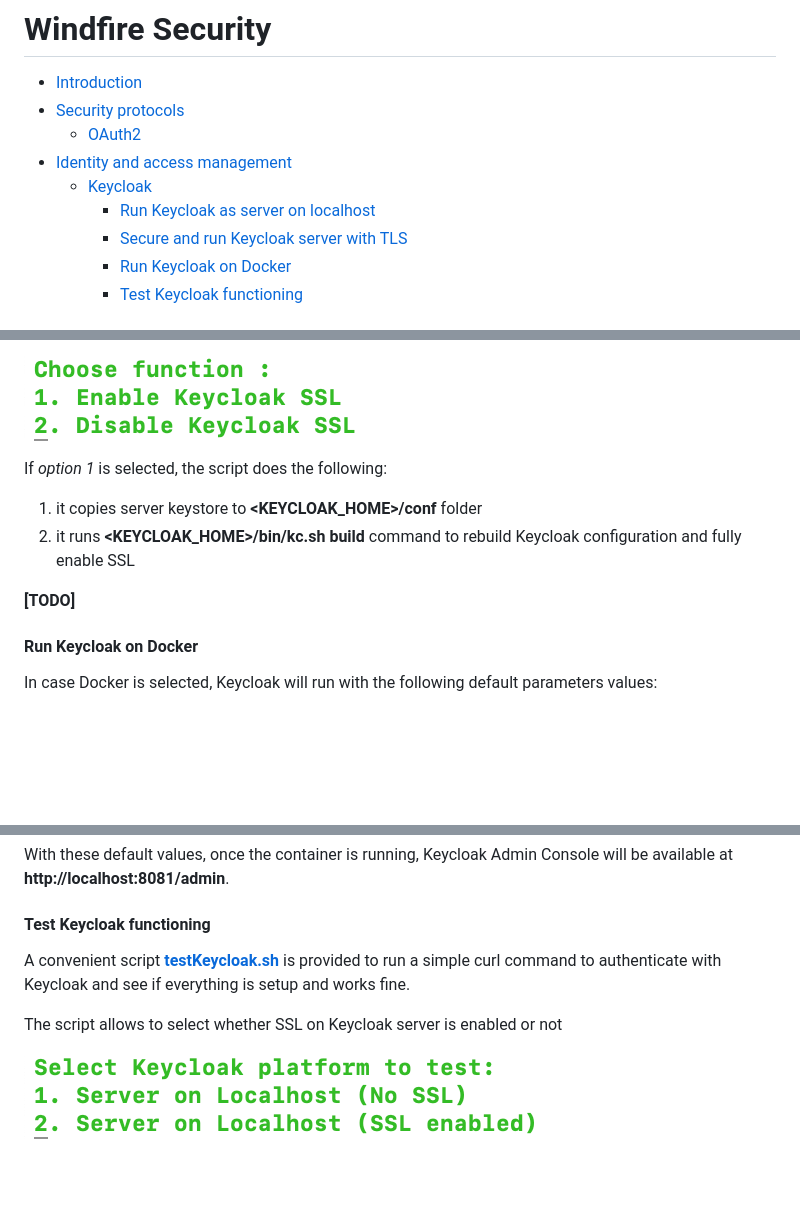
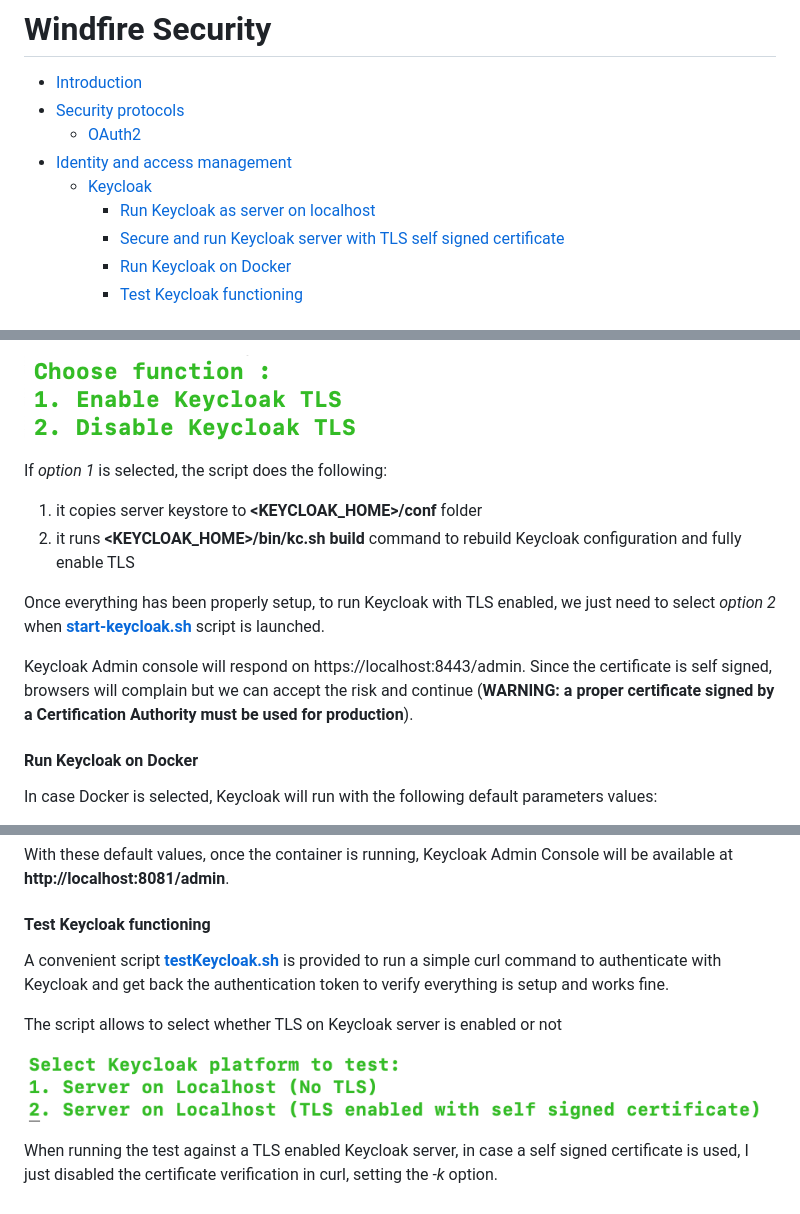
Before and after one commit to robipozzi/windfire-security, a Markdown page: README.md, 3 parts joined by grey strips. GitHub-like rendering; pictures changed too: img/Select_enable_disable_SSL.png (deleted), img/Select_enable_disable_TLS.png (added), img/Select_test.png; blank space fills up the shorter version.

```diff
--- a/README.md
+++ b/README.md
@@ -5,7 +5,7 @@
 - [Identity and access management](#identity-and-access-management)
     - [Keycloak](#Keycloak)
         - [Run Keycloak as server on localhost](#run-keycloak-as-server-on-localhost)
-        - [Secure and run Keycloak server with TLS](#secure-and-run-keycloak-server-with-tls)
+        - [Secure and run Keycloak server with TLS self signed certificate](#secure-and-run-keycloak-server-with-tls-self-signed-certificate)
         - [Run Keycloak on Docker](#run-keycloak-on-docker)
         - [Test Keycloak functioning](#test-keycloak-functioning)
 
@@ -76,12 +78,14 @@ Once the server keystore has been generated, run **[setupKeycloakMode.sh](keyclo
 
-![](img/Select_enable_disable_SSL.png)
+![](img/Select_enable_disable_TLS.png)
 
 If *option 1* is selected, the script does the following:
 
 1. it copies server keystore to **<KEYCLOAK_HOME>/conf** folder
-2. it runs **<KEYCLOAK_HOME>/bin/kc.sh build** command to rebuild Keycloak configuration and fully enable SSL
+2. it runs **<KEYCLOAK_HOME>/bin/kc.sh build** command to rebuild Keycloak configuration and fully enable TLS
 
-**[TODO]**
+Once everything has been properly setup, to run Keycloak with TLS enabled, we just need to select *option 2* when **[start-keycloak.sh](keycloak/start-keycloak.sh)** script is launched.
+
+Keycloak Admin console will respond on https://localhost:8443/admin. Since the certificate is self signed, browsers will complain but we can accept the risk and continue (**WARNING: a proper certificate signed by a Certification Authority must be used for production**).
 
 #### Run Keycloak on Docker
 In case Docker is selected, Keycloak will run with the following default parameters values:
@@ -96,8 +100,10 @@ The script will only require to input the Password for Keycloak Admin console.
 With these default values, once the container is running, Keycloak Admin Console will be available at **http://localhost:8081/admin**.
 
 #### Test Keycloak functioning
-A convenient script **[testKeycloak.sh](keycloak/test/testKeycloak.sh)** is provided to run a simple curl command to authenticate with Keycloak and see if everything is setup and works fine.
+A convenient script **[testKeycloak.sh](keycloak/test/testKeycloak.sh)** is provided to run a simple curl command to authenticate with Keycloak and get back the authentication token to verify everything is setup and works fine.
 
-The script allows to select whether SSL on Keycloak server is enabled or not
+The script allows to select whether TLS on Keycloak server is enabled or not
 
 ![](img/Select_test.png)
+
+When running the test against a TLS enabled Keycloak server, in case a self signed certificate is used, I just disabled the certificate verification in curl, setting the *-k* option.
```
Also changed, not shown: other parts of README.md (+10 -8 lines), img/Keycloak_NoTLS.png (renamed from img/Keycloak_NoSSL.png), img/Select_how_to_run_keycloak.png, 8 other files.
